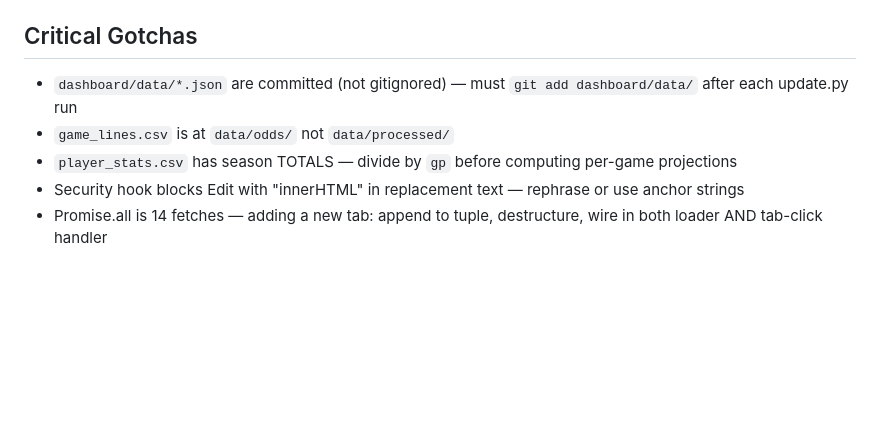
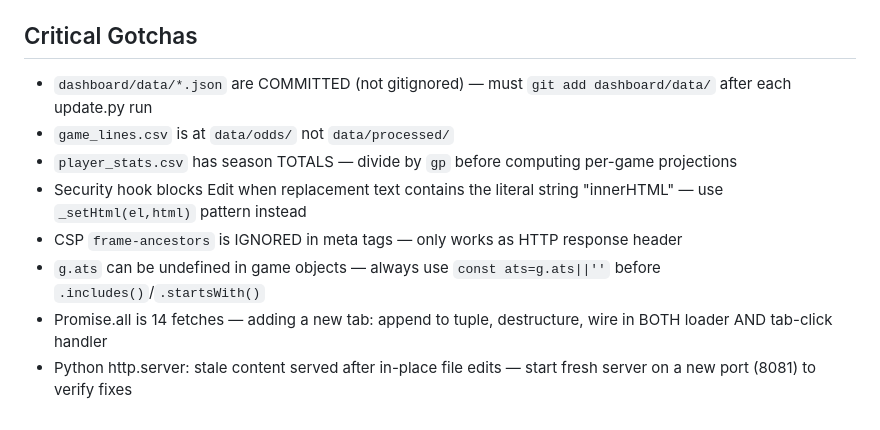
Before and after one commit to SpencerGoss/nba-analytics-project, a Markdown page: HANDOFF.md, the part around one of its changes. Rendered like a GitHub page; blank space fills up the shorter version.

```diff
--- a/HANDOFF.md
+++ b/HANDOFF.md
@@ -53,7 +62,10 @@ git push
 
 ## Critical Gotchas
-- `dashboard/data/*.json` are committed (not gitignored) — must `git add dashboard/data/` after each update.py run
+- `dashboard/data/*.json` are COMMITTED (not gitignored) — must `git add dashboard/data/` after each update.py run
 - `game_lines.csv` is at `data/odds/` not `data/processed/`
 - `player_stats.csv` has season TOTALS — divide by `gp` before computing per-game projections
-- Security hook blocks Edit with "innerHTML" in replacement text — rephrase or use anchor strings
-- Promise.all is 14 fetches — adding a new tab: append to tuple, destructure, wire in both loader AND tab-click handler
+- Security hook blocks Edit when replacement text contains the literal string "innerHTML" — use `_setHtml(el,html)` pattern instead
+- CSP `frame-ancestors` is IGNORED in meta tags — only works as HTTP response header
+- `g.ats` can be undefined in game objects — always use `const ats=g.ats||''` before `.includes()`/`.startsWith()`
+- Promise.all is 14 fetches — adding a new tab: append to tuple, destructure, wire in BOTH loader AND tab-click handler
+- Python http.server: stale content served after in-place file edits — start fresh server on a new port (8081) to verify fixes
```
Also changed, not shown: other parts of HANDOFF.md (+40 -31 lines).
